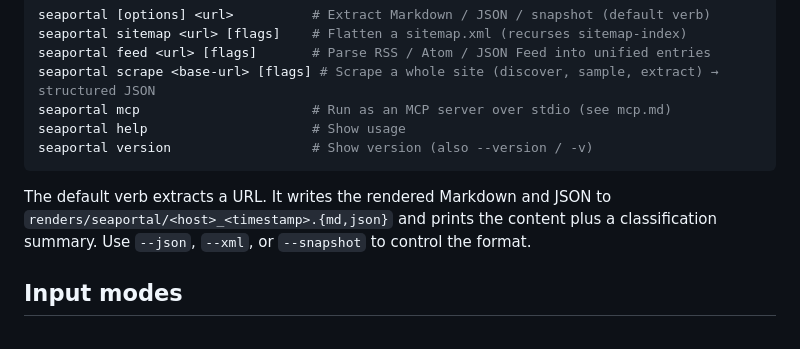
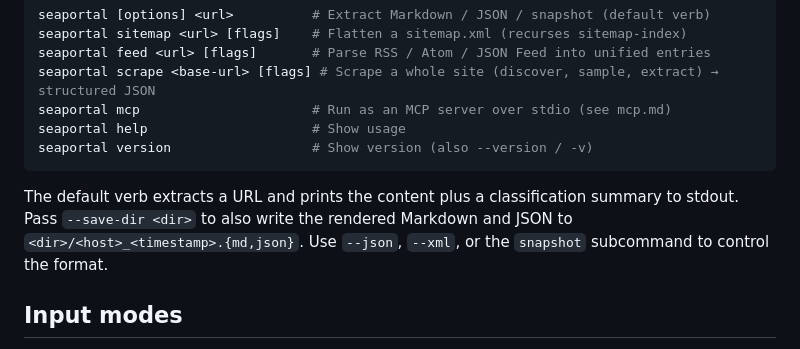
Before and after one commit to pinchtab/seaportal, a Markdown page: docs/reference/cli.md, the part around the change. GitHub-like rendering.

````diff
--- a/docs/reference/cli.md
+++ b/docs/reference/cli.md
@@ -10,7 +10,7 @@ seaportal help                     # Show usage
 seaportal version                  # Show version (also --version / -v)
 ```
 
-The default verb extracts a URL. It writes the rendered Markdown and JSON to `renders/seaportal/<host>_<timestamp>.{md,json}` and prints the content plus a classification summary. Use `--json`, `--xml`, or `--snapshot` to control the format.
+The default verb extracts a URL and prints the content plus a classification summary to stdout. Pass `--save-dir <dir>` to also write the rendered Markdown and JSON to `<dir>/<host>_<timestamp>.{md,json}`. Use `--json`, `--xml`, or the `snapshot` subcommand to control the format.
 
 ## Input modes
 
````
Also changed, not shown: skills/seaportal/SKILL.md (+2 -2 lines), 1 other file.
